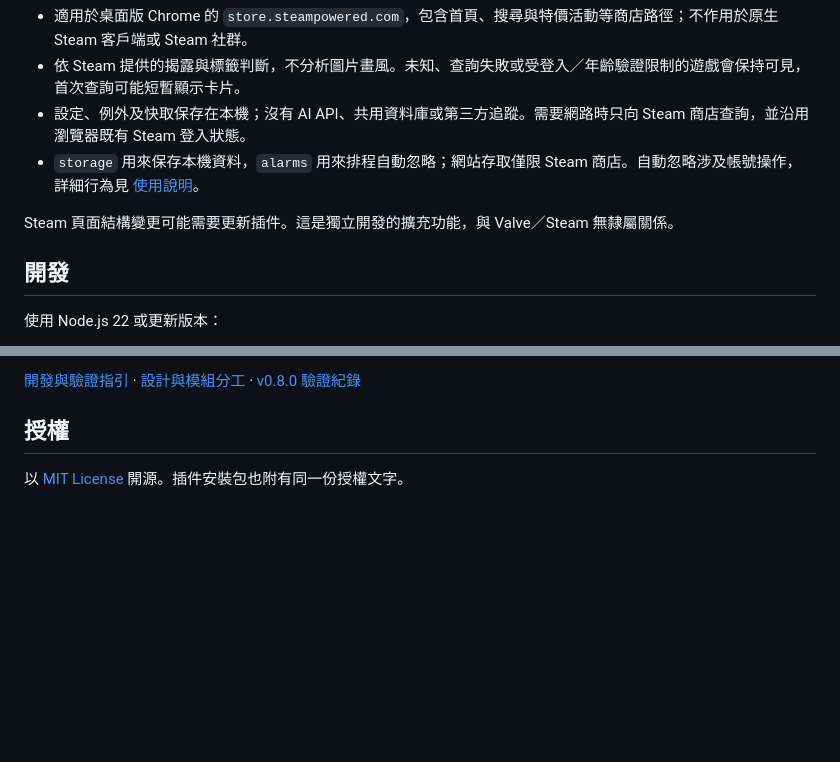
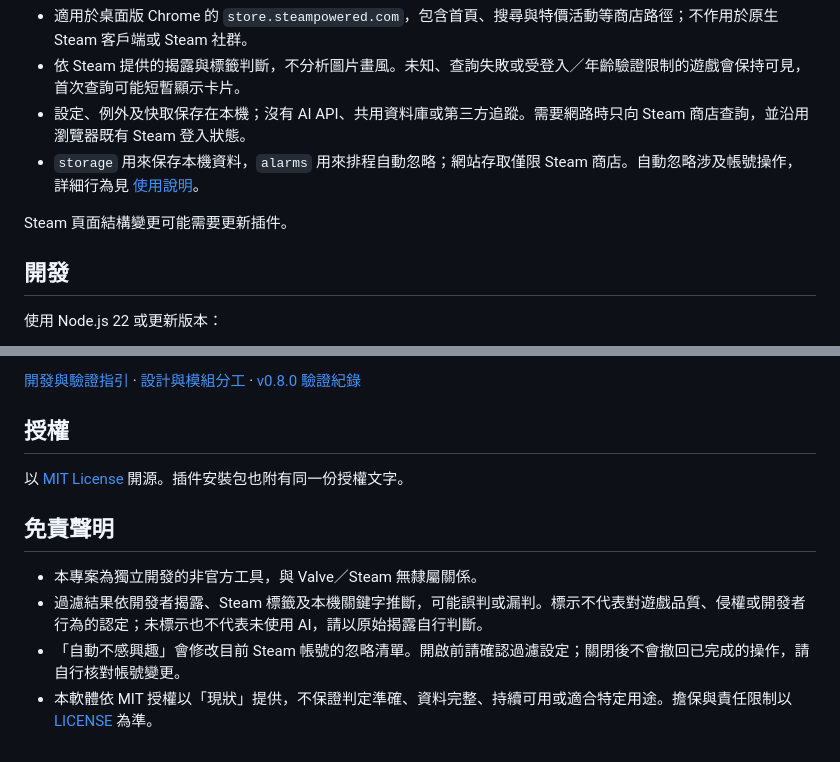
Before and after one commit to RyuuMeow/steam-ai-filter, a Markdown page: README.md, 2 parts joined by grey strips. Drawn GitHub-style; blank space fills up the shorter version.

Commit message:
docs: add README disclaimer for filtering and account actions

```diff
--- a/README.md
+++ b/README.md
@@ -90,7 +90,7 @@ steam-ai-filter-v0.8.0/  ← 在 Chrome 選這一層
 - 設定、例外及快取保存在本機；沒有 AI API、共用資料庫或第三方追蹤。需要網路時只向 Steam 商店查詢，並沿用瀏覽器既有 Steam 登入狀態。
 - `storage` 用來保存本機資料，`alarms` 用來排程自動忽略；網站存取僅限 Steam 商店。自動忽略涉及帳號操作，詳細行為見 [使用說明](docs/usage.md#自動不感興趣預設關閉)。
 
-Steam 頁面結構變更可能需要更新插件。這是獨立開發的擴充功能，與 Valve／Steam 無隸屬關係。
+Steam 頁面結構變更可能需要更新插件。
 
 ## 開發
 
@@ -116,3 +116,10 @@ npm run dev
 ## 授權
 
 以 [MIT License](LICENSE) 開源。插件安裝包也附有同一份授權文字。
+
+## 免責聲明
+
+- 本專案為獨立開發的非官方工具，與 Valve／Steam 無隸屬關係。
+- 過濾結果依開發者揭露、Steam 標籤及本機關鍵字推斷，可能誤判或漏判。標示不代表對遊戲品質、侵權或開發者行為的認定；未標示也不代表未使用 AI，請以原始揭露自行判斷。
+- 「自動不感興趣」會修改目前 Steam 帳號的忽略清單。開啟前請確認過濾設定；關閉後不會撤回已完成的操作，請自行核對帳號變更。
+- 本軟體依 MIT 授權以「現狀」提供，不保證判定準確、資料完整、持續可用或適合特定用途。擔保與責任限制以 [LICENSE](LICENSE) 為準。
```
